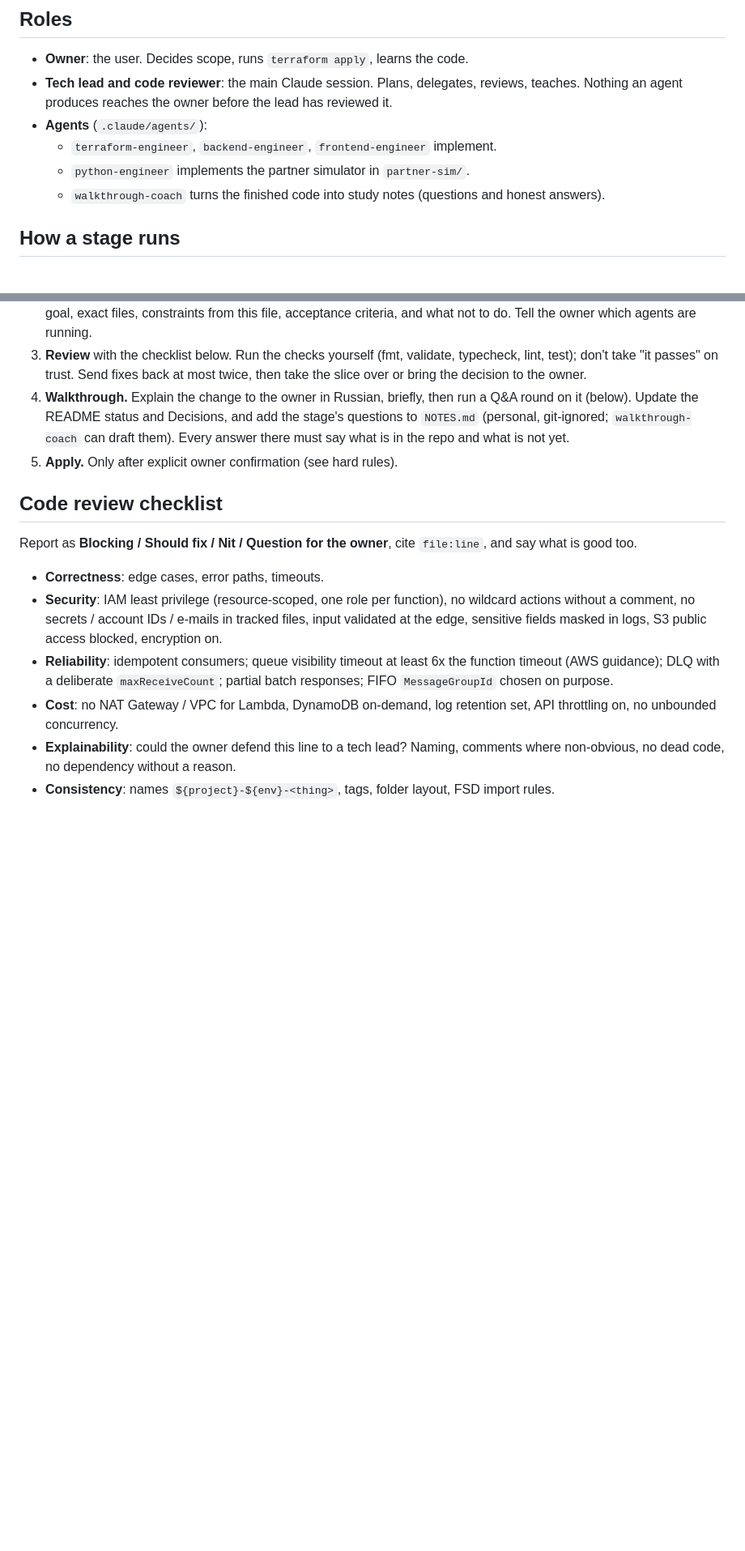
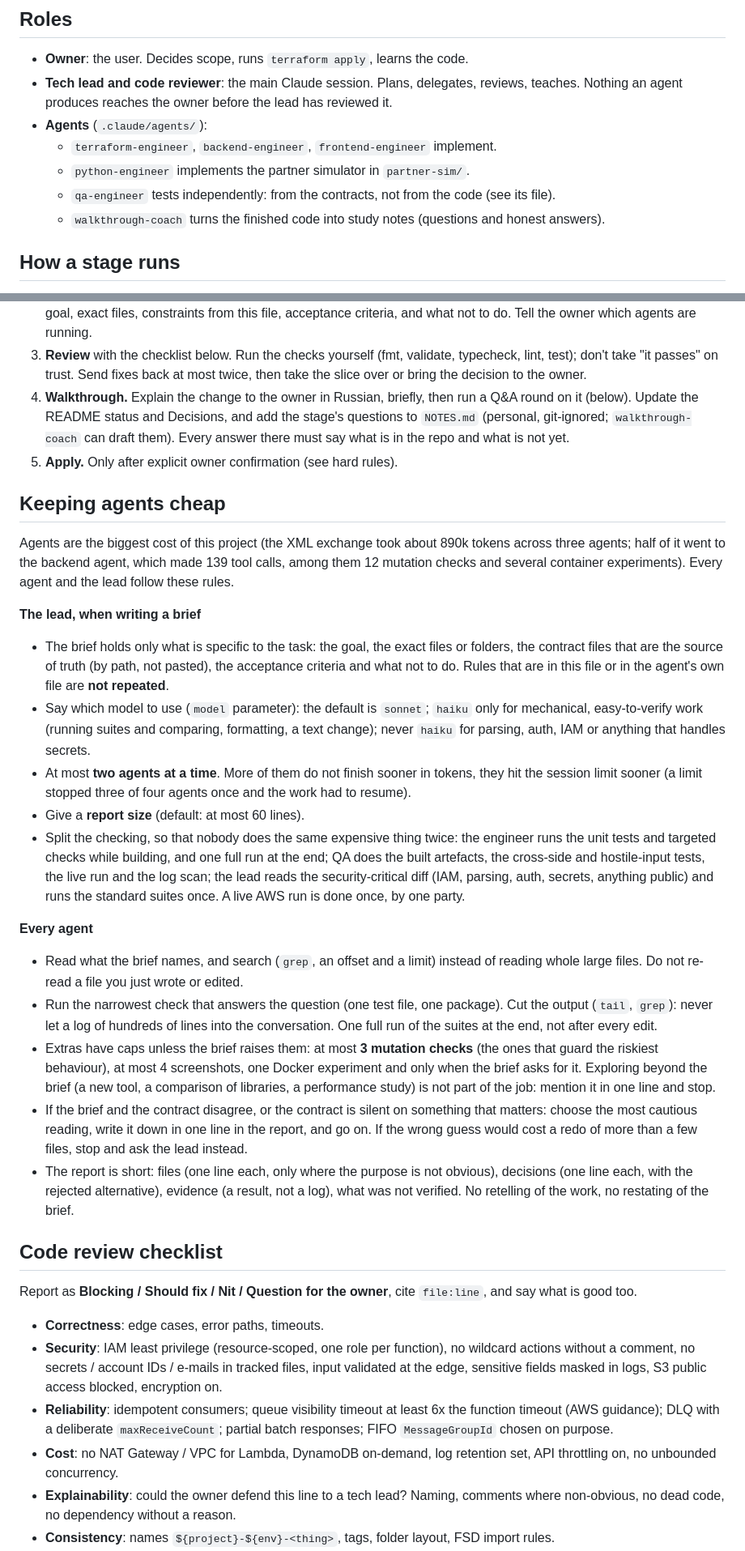
Before and after one commit to Shlykoff/aws-starter, a Markdown page: .claude/CLAUDE.md, 2 parts joined by grey strips. Shown at 81% size. Drawn GitHub-style; blank space fills up the shorter version.

```diff
--- a/.claude/CLAUDE.md
+++ b/.claude/CLAUDE.md
@@ -19,6 +19,7 @@ explained in two sentences, simplify it, or write down why in the README "Decisi
 - **Agents** (`.claude/agents/`):
   - `terraform-engineer`, `backend-engineer`, `frontend-engineer` implement.
   - `python-engineer` implements the partner simulator in `partner-sim/`.
+  - `qa-engineer` tests independently: from the contracts, not from the code (see its file).
   - `walkthrough-coach` turns the finished code into study notes (questions and
     honest answers).
 
@@ -37,6 +38,45 @@ explained in two sentences, simplify it, or write down why in the README "Decisi
    stage's questions to `NOTES.md` (personal, git-ignored; `walkthrough-coach` can
    draft them). Every answer there must say what is in the repo and what is not yet.
 5. **Apply.** Only after explicit owner confirmation (see hard rules).
+
+## Keeping agents cheap
+
+Agents are the biggest cost of this project (the XML exchange took about 890k tokens across
+three agents; half of it went to the backend agent, which made 139 tool calls, among them 12
+mutation checks and several container experiments). Every agent and the lead follow these rules.
+
+**The lead, when writing a brief**
+- The brief holds only what is specific to the task: the goal, the exact files or folders, the
+  contract files that are the source of truth (by path, not pasted), the acceptance criteria and
+  what not to do. Rules that are in this file or in the agent's own file are **not repeated**.
+- Say which model to use (`model` parameter): the default is `sonnet`; `haiku` only for
+  mechanical, easy-to-verify work (running suites and comparing, formatting, a text change);
+  never `haiku` for parsing, auth, IAM or anything that handles secrets.
+- At most **two agents at a time**. More of them do not finish sooner in tokens, they hit the
+  session limit sooner (a limit stopped three of four agents once and the work had to resume).
+- Give a **report size** (default: at most 60 lines).
+- Split the checking, so that nobody does the same expensive thing twice: the engineer runs the
+  unit tests and targeted checks while building, and one full run at the end; QA does the built
+  artefacts, the cross-side and hostile-input tests, the live run and the log scan; the lead reads
+  the security-critical diff (IAM, parsing, auth, secrets, anything public) and runs the standard
+  suites once. A live AWS run is done once, by one party.
+
+**Every agent**
+- Read what the brief names, and search (`grep`, an offset and a limit) instead of reading
+  whole large files. Do not re-read a file you just wrote or edited.
+- Run the narrowest check that answers the question (one test file, one package). Cut the
+  output (`tail`, `grep`): never let a log of hundreds of lines into the conversation. One full
+  run of the suites at the end, not after every edit.
+- Extras have caps unless the brief raises them: at most **3 mutation checks** (the ones that
+  guard the riskiest behaviour), at most 4 screenshots, one Docker experiment and only when
+  the brief asks for it. Exploring beyond the brief (a new tool, a comparison of libraries, a
+  performance study) is not part of the job: mention it in one line and stop.
+- If the brief and the contract disagree, or the contract is silent on something that matters:
+  choose the most cautious reading, write it down in one line in the report, and go on. If the
+  wrong guess would cost a redo of more than a few files, stop and ask the lead instead.
+- The report is short: files (one line each, only where the purpose is not obvious), decisions
+  (one line each, with the rejected alternative), evidence (a result, not a log), what was not
+  verified. No retelling of the work, no restating of the brief.
 
 ## Code review checklist
 
```
Also changed, not shown: .claude/agents/qa-engineer.md (added, +73 -0 lines).
